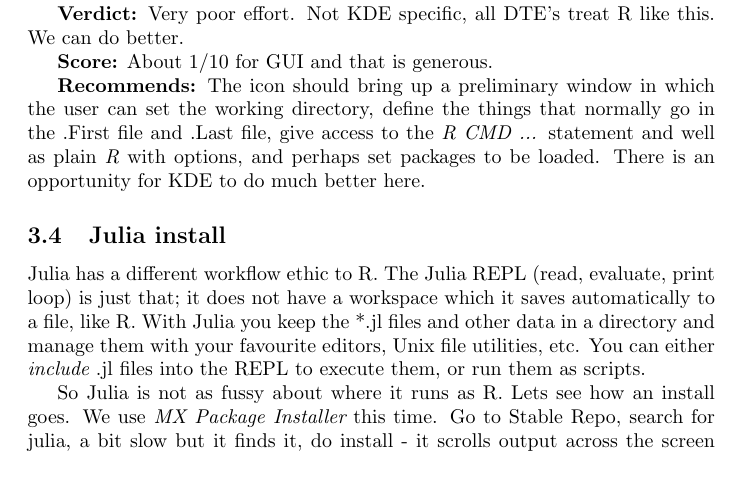
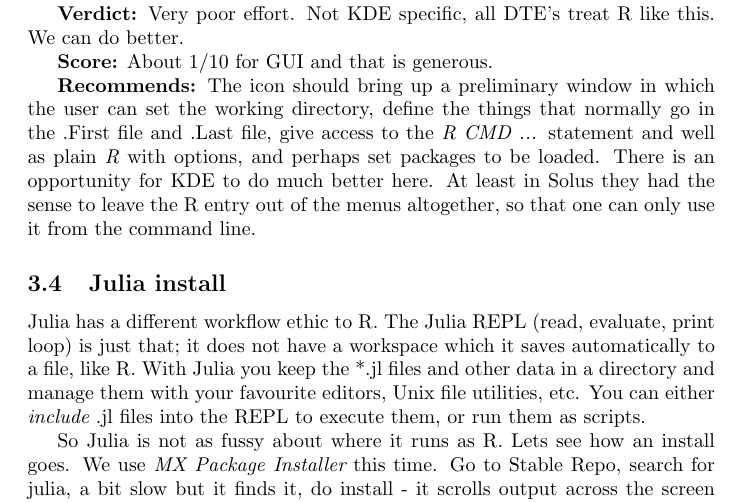
Before and after one commit to nevillejackson/Unix, a LaTeX document (mxkde/mxkde.tex): part of page 8 of 15, cut so that both start at the same text, the shorter picture padded with empty space. Compiled offline with pdfLaTeX.

Commit message:
Add Solus comment to R install reccomend.

```diff
--- a/mxkde/mxkde.tex
+++ b/mxkde/mxkde.tex
@@ -249,7 +249,7 @@ Might sound trivial, but it is important to anyone who does liear algebra in R
 
 {\bf Score:} About 1/10 for GUI  and that is generous.
 
-{\bf Recommends:} The icon should bring up a preliminary window in which the user can set the working directory, define the things that normally go in the .First file and .Last file, give access to the {\em R CMD ...}  statement and well as plain {\em R} with options,  and perhaps set packages to be loaded. There is an opportunity for KDE to do much better here.
+{\bf Recommends:} The icon should bring up a preliminary window in which the user can set the working directory, define the things that normally go in the .First file and .Last file, give access to the {\em R CMD ...}  statement and well as plain {\em R} with options,  and perhaps set packages to be loaded. There is an opportunity for KDE to do much better here. At least in Solus they had the sense to leave the R entry out of the menus altogether, so that one can only use it from the command line.
 
 
 \subsection{Julia install}
```
